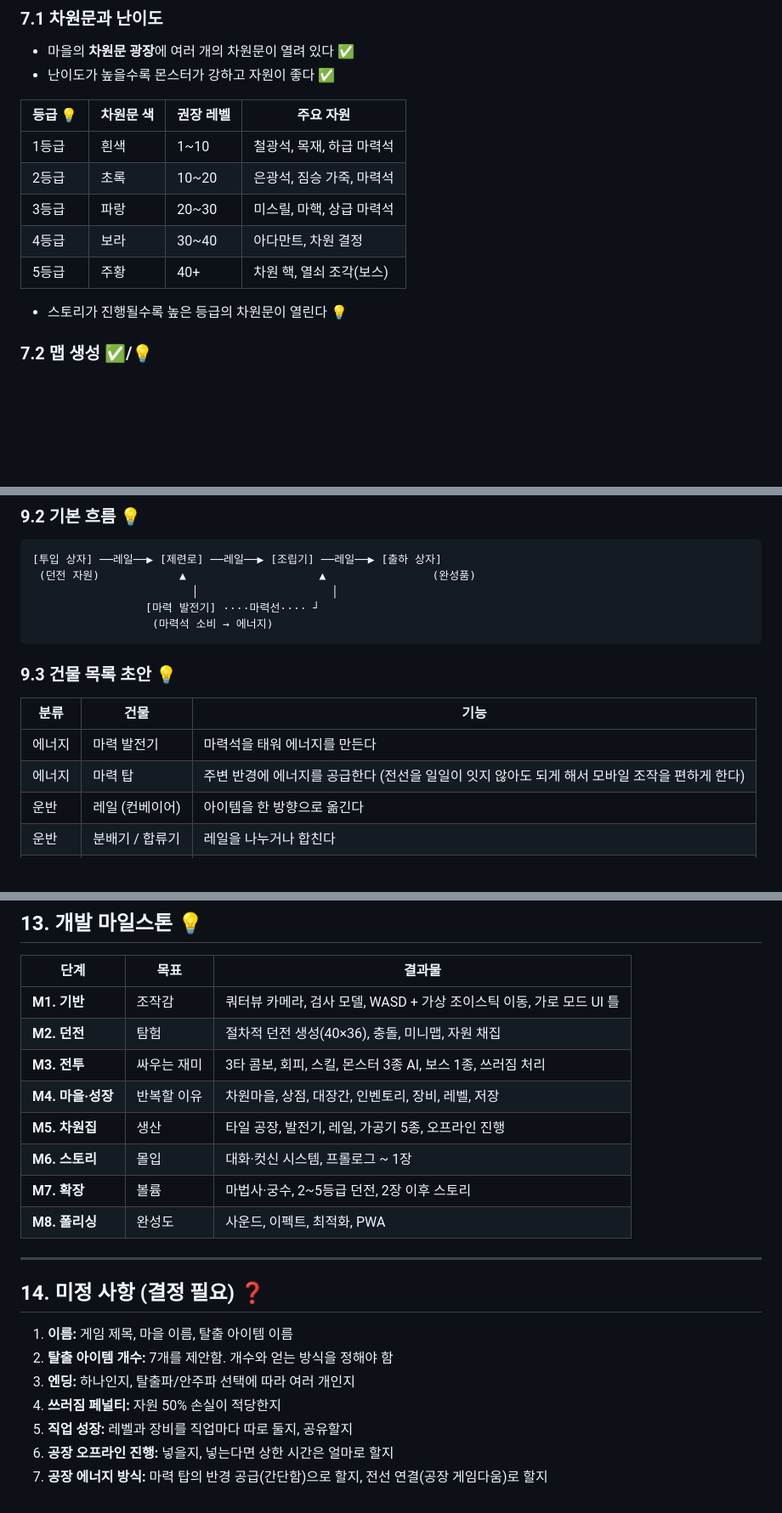
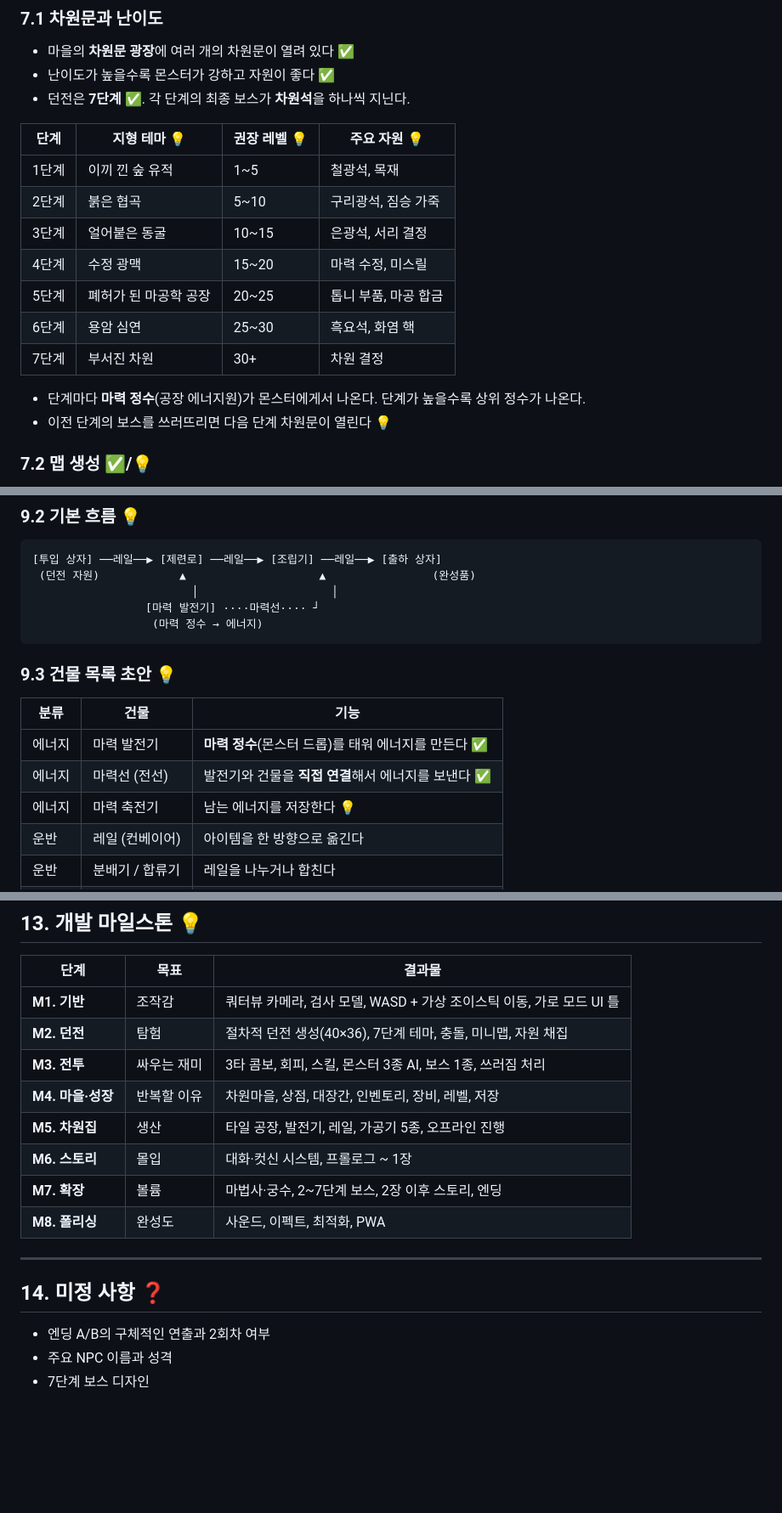
Before and after one commit to sangyupkim/eonrift, a Markdown page: docs/GDD.md, 3 parts joined by grey strips. Shown at 85% size. Drawn GitHub-style; blank space fills up the shorter version.

````diff
--- a/docs/GDD.md
+++ b/docs/GDD.md
@@ -178,16 +186,20 @@
 ### 7.1 차원문과 난이도
 - 마을의 **차원문 광장**에 여러 개의 차원문이 열려 있다 ✅
 - 난이도가 높을수록 몬스터가 강하고 자원이 좋다 ✅
+- 던전은 **7단계** ✅. 각 단계의 최종 보스가 **차원석**을 하나씩 지닌다.
 
-| 등급 💡 | 차원문 색 | 권장 레벨 | 주요 자원 |
+| 단계 | 지형 테마 💡 | 권장 레벨 💡 | 주요 자원 💡 |
 |---|---|---|---|
-| 1등급 | 흰색 | 1~10 | 철광석, 목재, 하급 마력석 |
-| 2등급 | 초록 | 10~20 | 은광석, 짐승 가죽, 마력석 |
-| 3등급 | 파랑 | 20~30 | 미스릴, 마핵, 상급 마력석 |
-| 4등급 | 보라 | 30~40 | 아다만트, 차원 결정 |
-| 5등급 | 주황 | 40+ | 차원 핵, 열쇠 조각(보스) |
+| 1단계 | 이끼 낀 숲 유적 | 1~5 | 철광석, 목재 |
+| 2단계 | 붉은 협곡 | 5~10 | 구리광석, 짐승 가죽 |
+| 3단계 | 얼어붙은 동굴 | 10~15 | 은광석, 서리 결정 |
+| 4단계 | 수정 광맥 | 15~20 | 마력 수정, 미스릴 |
+| 5단계 | 폐허가 된 마공학 공장 | 20~25 | 톱니 부품, 마공 합금 |
+| 6단계 | 용암 심연 | 25~30 | 흑요석, 화염 핵 |
+| 7단계 | 부서진 차원 | 30+ | 차원 결정 |
 
-- 스토리가 진행될수록 높은 등급의 차원문이 열린다 💡
+- 단계마다 **마력 정수**(공장 에너지원)가 몬스터에게서 나온다. 단계가 높을수록 상위 정수가 나온다.
+- 이전 단계의 보스를 쓰러뜨리면 다음 단계 차원문이 열린다 💡
 
 ### 7.2 맵 생성 ✅/💡
 - 들어갈 때마다 **맵 형태, 자원 배치, 몬스터 배치가 무작위로 바뀐다** ✅
@@ -262,15 +282,16 @@
  (던전 자원)            ▲                    ▲                (완성품)
                         │                    │
                  [마력 발전기] ····마력선···· ┘
-                  (마력석 소비 → 에너지)
+                  (마력 정수 → 에너지)
 ```
 
 ### 9.3 건물 목록 초안 💡
 
 | 분류 | 건물 | 기능 |
 |---|---|---|
-| 에너지 | 마력 발전기 | 마력석을 태워 에너지를 만든다 |
-| 에너지 | 마력 탑 | 주변 반경에 에너지를 공급한다 (전선을 일일이 잇지 않아도 되게 해서 모바일 조작을 편하게 한다) |
+| 에너지 | 마력 발전기 | **마력 정수**(몬스터 드롭)를 태워 에너지를 만든다 ✅ |
+| 에너지 | 마력선 (전선) | 발전기와 건물을 **직접 연결**해서 에너지를 보낸다 ✅ |
+| 에너지 | 마력 축전기 | 남는 에너지를 저장한다 💡 |
 | 운반 | 레일 (컨베이어) | 아이템을 한 방향으로 옮긴다 |
 | 운반 | 분배기 / 합류기 | 레일을 나누거나 합친다 |
 | 저장 | 투입 상자 | 가방의 자원을 넣는 곳. 공장의 시작점 |
@@ -383,22 +408,18 @@
 | 단계 | 목표 | 결과물 |
 |---|---|---|
 | **M1. 기반** | 조작감 | 쿼터뷰 카메라, 검사 모델, WASD + 가상 조이스틱 이동, 가로 모드 UI 틀 |
-| **M2. 던전** | 탐험 | 절차적 던전 생성(40×36), 충돌, 미니맵, 자원 채집 |
+| **M2. 던전** | 탐험 | 절차적 던전 생성(40×36), 7단계 테마, 충돌, 미니맵, 자원 채집 |
 | **M3. 전투** | 싸우는 재미 | 3타 콤보, 회피, 스킬, 몬스터 3종 AI, 보스 1종, 쓰러짐 처리 |
 | **M4. 마을·성장** | 반복할 이유 | 차원마을, 상점, 대장간, 인벤토리, 장비, 레벨, 저장 |
 | **M5. 차원집** | 생산 | 타일 공장, 발전기, 레일, 가공기 5종, 오프라인 진행 |
 | **M6. 스토리** | 몰입 | 대화·컷신 시스템, 프롤로그 ~ 1장 |
-| **M7. 확장** | 볼륨 | 마법사·궁수, 2~5등급 던전, 2장 이후 스토리 |
+| **M7. 확장** | 볼륨 | 마법사·궁수, 2~7단계 보스, 2장 이후 스토리, 엔딩 |
 | **M8. 폴리싱** | 완성도 | 사운드, 이펙트, 최적화, PWA |
 
 ---
 
-## 14. 미정 사항 (결정 필요) ❓
+## 14. 미정 사항 ❓
 
-1. **이름:** 게임 제목, 마을 이름, 탈출 아이템 이름
-2. **탈출 아이템 개수:** 7개를 제안함. 개수와 얻는 방식을 정해야 함
-3. **엔딩:** 하나인지, 탈출파/안주파 선택에 따라 여러 개인지
-4. **쓰러짐 페널티:** 자원 50% 손실이 적당한지
-5. **직업 성장:** 레벨과 장비를 직업마다 따로 둘지, 공유할지
-6. **공장 오프라인 진행:** 넣을지, 넣는다면 상한 시간은 얼마로 할지
-7. **공장 에너지 방식:** 마력 탑의 반경 공급(간단함)으로 할지, 전선 연결(공장 게임다움)로 할지
+- 엔딩 A/B의 구체적인 연출과 2회차 여부
+- 주요 NPC 이름과 성격
+- 7단계 보스 디자인
````
Also changed, not shown: other parts of docs/GDD.md (+47 -27 lines).
